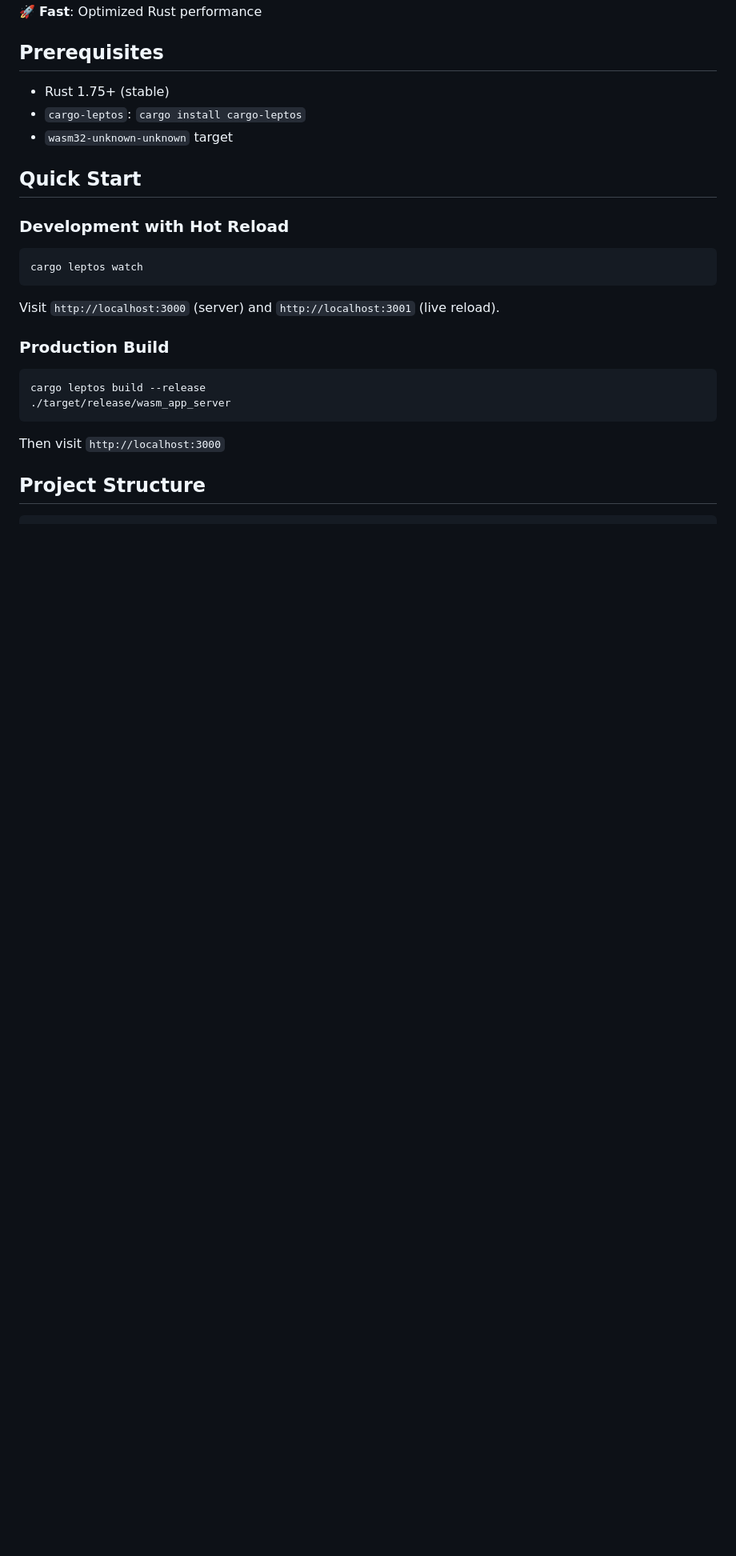
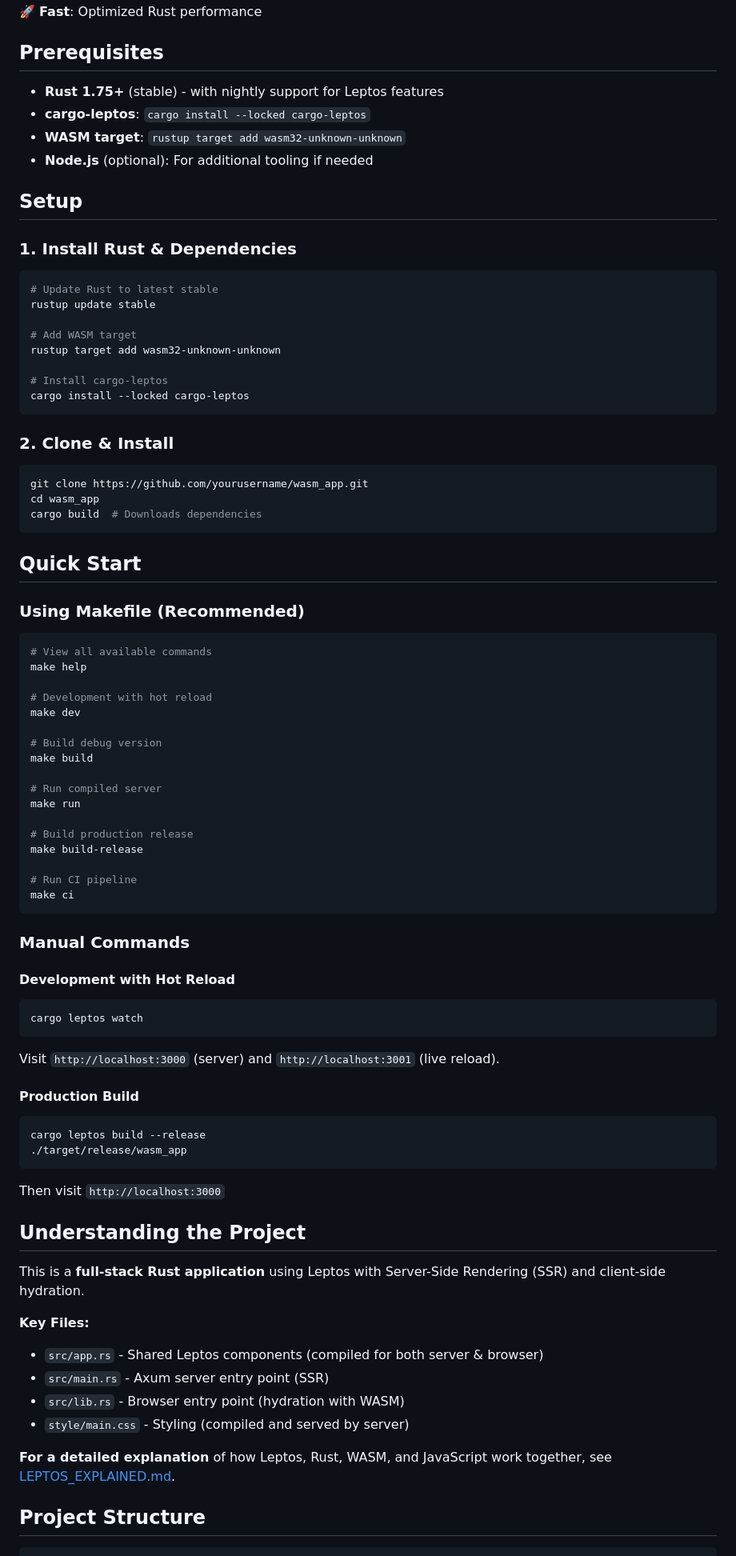
Before and after one commit to maulberto3/wasm_app, a Markdown page: README.md, the part around the change. Shown at 80% size. Rendered like a GitHub page; blank space fills up the shorter version.

Commit message:
docs: enhance README with setup instructions and project overview

````diff
--- a/README.md
+++ b/README.md
@@ -17,13 +17,61 @@ A full-stack web application with:
 
 ## Prerequisites
 
-- Rust 1.75+ (stable)
-- `cargo-leptos`: `cargo install cargo-leptos`
-- `wasm32-unknown-unknown` target
+- **Rust 1.75+** (stable) - with nightly support for Leptos features
+- **cargo-leptos**: `cargo install --locked cargo-leptos`
+- **WASM target**: `rustup target add wasm32-unknown-unknown`
+- **Node.js** (optional): For additional tooling if needed
+
+## Setup
+
+### 1. Install Rust & Dependencies
+
+```bash
+# Update Rust to latest stable
+rustup update stable
+
+# Add WASM target
+rustup target add wasm32-unknown-unknown
+
+# Install cargo-leptos
+cargo install --locked cargo-leptos
+```
+
+### 2. Clone & Install
+
+```bash
+git clone https://github.com/yourusername/wasm_app.git
+cd wasm_app
+cargo build  # Downloads dependencies
+```
 
 ## Quick Start
 
-### Development with Hot Reload
+### Using Makefile (Recommended)
+
+```bash
+# View all available commands
+make help
+
+# Development with hot reload
+make dev
+
+# Build debug version
+make build
+
+# Run compiled server
+make run
+
+# Build production release
+make build-release
+
+# Run CI pipeline
+make ci
+```
+
+### Manual Commands
+
+#### Development with Hot Reload
 
 ```bash
 cargo leptos watch
@@ -31,14 +79,26 @@ cargo leptos watch
 
 Visit `http://localhost:3000` (server) and `http://localhost:3001` (live reload).
 
-### Production Build
+#### Production Build
 
 ```bash
 cargo leptos build --release
-./target/release/wasm_app_server
+./target/release/wasm_app
 ```
 
 Then visit `http://localhost:3000`
+
+## Understanding the Project
+
+This is a **full-stack Rust application** using Leptos with Server-Side Rendering (SSR) and client-side hydration.
+
+**Key Files:**
+- `src/app.rs` - Shared Leptos components (compiled for both server & browser)
+- `src/main.rs` - Axum server entry point (SSR)
+- `src/lib.rs` - Browser entry point (hydration with WASM)
+- `style/main.css` - Styling (compiled and served by server)
+
+**For a detailed explanation** of how Leptos, Rust, WASM, and JavaScript work together, see [LEPTOS_EXPLAINED.md](LEPTOS_EXPLAINED.md).
 
 ## Project Structure
 
````
